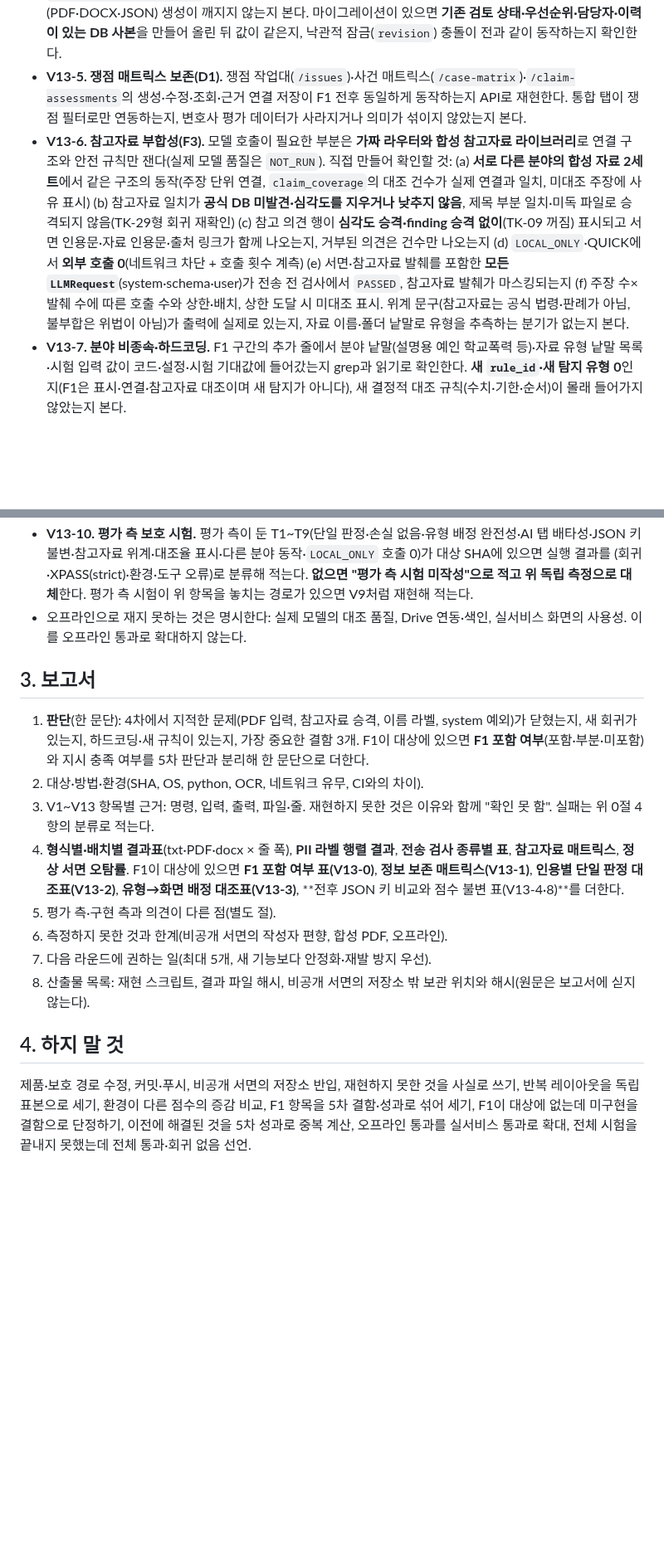
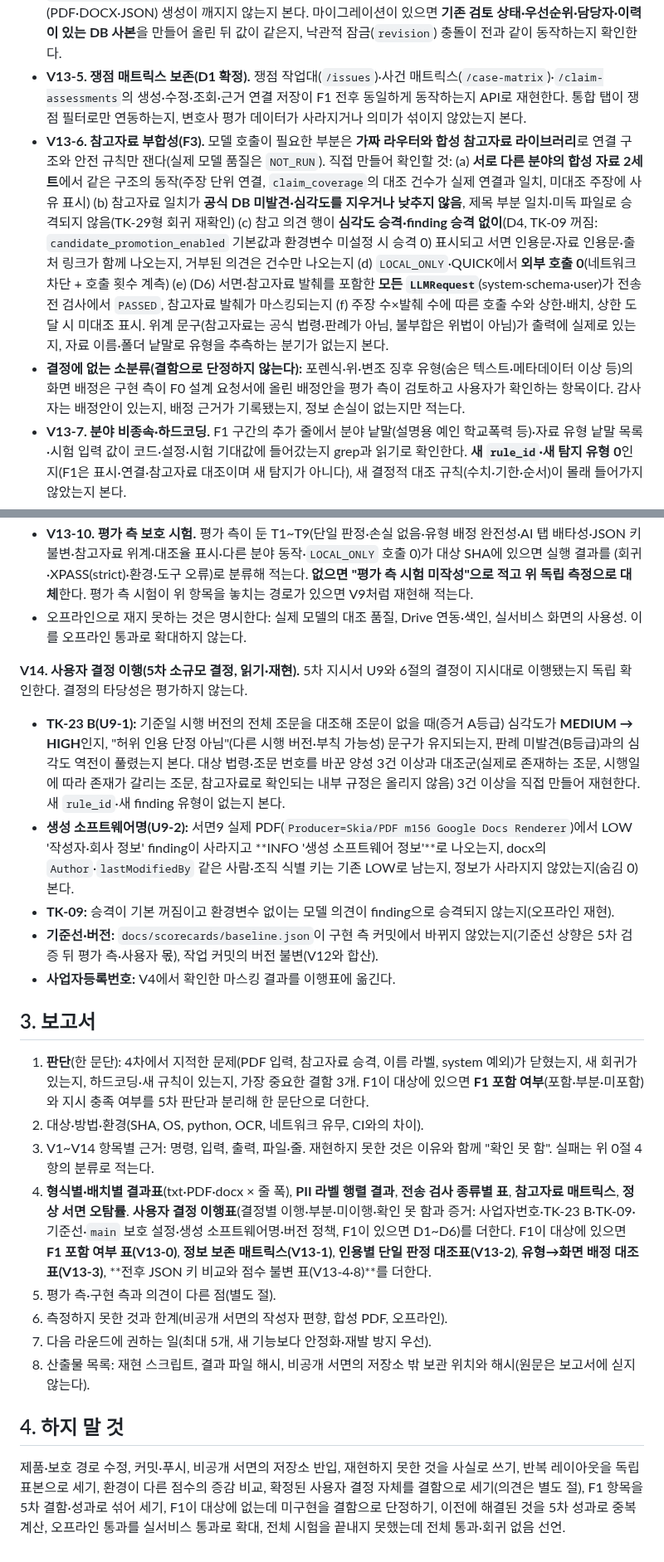
Before and after one commit to stevelee0119/verify_ACAS_LAW, a Markdown page: docs/handoff/PROMPT_FOR_ASTRA_AUDIT_ROUND5.md, 2 parts joined by grey strips. Shown at 83% size. GitHub-like rendering; blank space fills up the shorter version.

```diff
--- a/docs/handoff/PROMPT_FOR_ASTRA_AUDIT_ROUND5.md
+++ b/docs/handoff/PROMPT_FOR_ASTRA_AUDIT_ROUND5.md
@@ -63,20 +65,28 @@
 - **V13-2. 단일 판정.** 같은 `citation_id`의 근거 판정·심각도·문구가 `review_items`, `findings`, `ai_hallucination_table` 사이에서 같은지 모든 인용에서 대조한다(평가 측 실측은 3/3 불일치였다). 서버 값 하나에서 화면이 파생되는지, 화면에서 이어 붙이는지 코드로 확인한다.
 - **V13-3. 유형→화면 배정 완전성.** `FindingType` 열거 전체와 배정표를 **코드로 대조**해 미배정·중복 배정을 찾는다. AI·보안 유형 행이 통합 탭에 0건인지, 통합 탭 유형이 AI 탭에 0건인지 본다. 새 유형을 임시로 추가했을 때 시험이 실패하는지는 **로컬 사본에서만** 확인한다(저장소 수정 금지).
 - **V13-4. 호환성.** 전후 JSON의 **키 목록을 구조적으로 비교**해 삭제·이름 변경이 0인지(추가만), 평가 측 `scripts/score_report.py`·온라인 명세 경로가 같은 JSON에서 같은 점수를 내는지, 보고서(PDF·DOCX·JSON) 생성이 깨지지 않는지 본다. 마이그레이션이 있으면 **기존 검토 상태·우선순위·담당자·이력이 있는 DB 사본**을 만들어 올린 뒤 값이 같은지, 낙관적 잠금(`revision`) 충돌이 전과 같이 동작하는지 확인한다.
-- **V13-5. 쟁점 매트릭스 보존(D1).** 쟁점 작업대(`/issues`)·사건 매트릭스(`/case-matrix`)·`/claim-assessments`의 생성·수정·조회·근거 연결 저장이 F1 전후 동일하게 동작하는지 API로 재현한다. 통합 탭이 쟁점 필터로만 연동하는지, 변호사 평가 데이터가 사라지거나 의미가 섞이지 않았는지 본다.
-- **V13-6. 참고자료 부합성(F3).** 모델 호출이 필요한 부분은 **가짜 라우터와 합성 참고자료 라이브러리**로 연결 구조와 안전 규칙만 잰다(실제 모델 품질은 `NOT_RUN`). 직접 만들어 확인할 것: (a) **서로 다른 분야의 합성 자료 2세트**에서 같은 구조의 동작(주장 단위 연결, `claim_coverage`의 대조 건수가 실제 연결과 일치, 미대조 주장에 사유 표시) (b) 참고자료 일치가 **공식 DB 미발견·심각도를 지우거나 낮추지 않음**, 제목 부분 일치·미독 파일로 승격되지 않음(TK-29형 회귀 재확인) (c) 참고 의견 행이 **심각도 승격·finding 승격 없이**(TK-09 꺼짐) 표시되고 서면 인용문·자료 인용문·출처 링크가 함께 나오는지, 거부된 의견은 건수만 나오는지 (d) `LOCAL_ONLY`·QUICK에서 **외부 호출 0**(네트워크 차단 + 호출 횟수 계측) (e) 서면·참고자료 발췌를 포함한 **모든 `LLMRequest`**(system·schema·user)가 전송 전 검사에서 `PASSED`, 참고자료 발췌가 마스킹되는지 (f) 주장 수×발췌 수에 따른 호출 수와 상한·배치, 상한 도달 시 미대조 표시. 위계 문구(참고자료는 공식 법령·판례가 아님, 불부합은 위법이 아님)가 출력에 실제로 있는지, 자료 이름·폴더 낱말로 유형을 추측하는 분기가 없는지 본다.
+- **V13-5. 쟁점 매트릭스 보존(D1 확정).** 쟁점 작업대(`/issues`)·사건 매트릭스(`/case-matrix`)·`/claim-assessments`의 생성·수정·조회·근거 연결 저장이 F1 전후 동일하게 동작하는지 API로 재현한다. 통합 탭이 쟁점 필터로만 연동하는지, 변호사 평가 데이터가 사라지거나 의미가 섞이지 않았는지 본다.
+- **V13-6. 참고자료 부합성(F3).** 모델 호출이 필요한 부분은 **가짜 라우터와 합성 참고자료 라이브러리**로 연결 구조와 안전 규칙만 잰다(실제 모델 품질은 `NOT_RUN`). 직접 만들어 확인할 것: (a) **서로 다른 분야의 합성 자료 2세트**에서 같은 구조의 동작(주장 단위 연결, `claim_coverage`의 대조 건수가 실제 연결과 일치, 미대조 주장에 사유 표시) (b) 참고자료 일치가 **공식 DB 미발견·심각도를 지우거나 낮추지 않음**, 제목 부분 일치·미독 파일로 승격되지 않음(TK-29형 회귀 재확인) (c) 참고 의견 행이 **심각도 승격·finding 승격 없이**(D4, TK-09 꺼짐: `candidate_promotion_enabled` 기본값과 환경변수 미설정 시 승격 0) 표시되고 서면 인용문·자료 인용문·출처 링크가 함께 나오는지, 거부된 의견은 건수만 나오는지 (d) `LOCAL_ONLY`·QUICK에서 **외부 호출 0**(네트워크 차단 + 호출 횟수 계측) (e) (D6) 서면·참고자료 발췌를 포함한 **모든 `LLMRequest`**(system·schema·user)가 전송 전 검사에서 `PASSED`, 참고자료 발췌가 마스킹되는지 (f) 주장 수×발췌 수에 따른 호출 수와 상한·배치, 상한 도달 시 미대조 표시. 위계 문구(참고자료는 공식 법령·판례가 아님, 불부합은 위법이 아님)가 출력에 실제로 있는지, 자료 이름·폴더 낱말로 유형을 추측하는 분기가 없는지 본다.
+- **결정에 없는 소분류(결함으로 단정하지 않는다):** 포렌식·위·변조 징후 유형(숨은 텍스트·메타데이터 이상 등)의 화면 배정은 구현 측이 F0 설계 요청서에 올린 배정안을 평가 측이 검토하고 사용자가 확인하는 항목이다. 감사자는 배정안이 있는지, 배정 근거가 기록됐는지, 정보 손실이 없는지만 적는다.
 - **V13-7. 분야 비종속·하드코딩.** F1 구간의 추가 줄에서 분야 낱말(설명용 예인 학교폭력 등)·자료 유형 낱말 목록·시험 입력 값이 코드·설정·시험 기대값에 들어갔는지 grep과 읽기로 확인한다. **새 `rule_id`·새 탐지 유형 0**인지(F1은 표시·연결·참고자료 대조이며 새 탐지가 아니다), 새 결정적 대조 규칙(수치·기한·순서)이 몰래 들어가지 않았는지 본다.
 - **V13-8. 점수·측정 불변.** F1 시작·종료 SHA에서 모든 개발 서면 probe 항목, `scorecard.py`의 dev/holdout, 회귀 게이트 결과가 **완전히 같아야 한다**(화면·표시 변경이므로). 다르면 어디서 달라졌는지 항목 단위로 적는다.
 - **V13-9. 화면 동작(가능한 범위).** 로컬에서 앱을 띄워 브라우저(Playwright 등)로 탭 구성, AI 탭 배타성(인용·RAG 행 0), 통합 탭의 필터·상태 저장·상세 보기, 고정 안내를 확인한다. 구현 측이 추가한 브라우저 시험을 재실행해 결과를 적는다. 환경상 불가하면 "확인 못 함"으로 적고 정적 코드 검토로 대체하지 않았음을 밝힌다. **사용 편의는 점수화하지 않는다**(의견으로만 적는다).
 - **V13-10. 평가 측 보호 시험.** 평가 측이 둔 T1~T9(단일 판정·손실 없음·유형 배정 완전성·AI 탭 배타성·JSON 키 불변·참고자료 위계·대조율 표시·다른 분야 동작·`LOCAL_ONLY` 호출 0)가 대상 SHA에 있으면 실행 결과를 (회귀·XPASS(strict)·환경·도구 오류)로 분류해 적는다. **없으면 "평가 측 시험 미작성"으로 적고 위 독립 측정으로 대체**한다. 평가 측 시험이 위 항목을 놓치는 경로가 있으면 V9처럼 재현해 적는다.
 - 오프라인으로 재지 못하는 것은 명시한다: 실제 모델의 대조 품질, Drive 연동·색인, 실서비스 화면의 사용성. 이를 오프라인 통과로 확대하지 않는다.
 
+**V14. 사용자 결정 이행(5차 소규모 결정, 읽기·재현).** 5차 지시서 U9와 6절의 결정이 지시대로 이행됐는지 독립 확인한다. 결정의 타당성은 평가하지 않는다.
+- **TK-23 B(U9-1):** 기준일 시행 버전의 전체 조문을 대조해 조문이 없을 때(증거 A등급) 심각도가 **MEDIUM → HIGH**인지, "허위 인용 단정 아님"(다른 시행 버전·부칙 가능성) 문구가 유지되는지, 판례 미발견(B등급)과의 심각도 역전이 풀렸는지 본다. 대상 법령·조문 번호를 바꾼 양성 3건 이상과 대조군(실제로 존재하는 조문, 시행일에 따라 존재가 갈리는 조문, 참고자료로 확인되는 내부 규정은 올리지 않음) 3건 이상을 직접 만들어 재현한다. 새 `rule_id`·새 finding 유형이 없는지 본다.
+- **생성 소프트웨어명(U9-2):** 서면9 실제 PDF(`Producer=Skia/PDF m156 Google Docs Renderer`)에서 LOW '작성자·회사 정보' finding이 사라지고 **INFO '생성 소프트웨어 정보'**로 나오는지, docx의 `Author`·`lastModifiedBy` 같은 사람·조직 식별 키는 기존 LOW로 남는지, 정보가 사라지지 않았는지(숨김 0) 본다.
+- **TK-09:** 승격이 기본 꺼짐이고 환경변수 없이는 모델 의견이 finding으로 승격되지 않는지(오프라인 재현).
+- **기준선·버전:** `docs/scorecards/baseline.json`이 구현 측 커밋에서 바뀌지 않았는지(기준선 상향은 5차 검증 뒤 평가 측·사용자 몫), 작업 커밋의 버전 불변(V12와 합산).
+- **사업자등록번호:** V4에서 확인한 마스킹 결과를 이행표에 옮긴다.
+
 ## 3. 보고서
 
 1. **판단**(한 문단): 4차에서 지적한 문제(PDF 입력, 참고자료 승격, 이름 라벨, system 예외)가 닫혔는지, 새 회귀가 있는지, 하드코딩·새 규칙이 있는지, 가장 중요한 결함 3개. F1이 대상에 있으면 **F1 포함 여부**(포함·부분·미포함)와 지시 충족 여부를 5차 판단과 분리해 한 문단으로 더한다.
 2. 대상·방법·환경(SHA, OS, python, OCR, 네트워크 유무, CI와의 차이).
-3. V1~V13 항목별 근거: 명령, 입력, 출력, 파일·줄. 재현하지 못한 것은 이유와 함께 "확인 못 함". 실패는 위 0절 4항의 분류로 적는다.
-4. **형식별·배치별 결과표**(txt·PDF·docx × 줄 폭), **PII 라벨 행렬 결과**, **전송 검사 종류별 표**, **참고자료 매트릭스**, **정상 서면 오탐률**. F1이 대상에 있으면 **F1 포함 여부 표(V13-0)**, **정보 보존 매트릭스(V13-1)**, **인용별 단일 판정 대조표(V13-2)**, **유형→화면 배정 대조표(V13-3)**, **전후 JSON 키 비교와 점수 불변 표(V13-4·8)**를 더한다.
+3. V1~V14 항목별 근거: 명령, 입력, 출력, 파일·줄. 재현하지 못한 것은 이유와 함께 "확인 못 함". 실패는 위 0절 4항의 분류로 적는다.
+4. **형식별·배치별 결과표**(txt·PDF·docx × 줄 폭), **PII 라벨 행렬 결과**, **전송 검사 종류별 표**, **참고자료 매트릭스**, **정상 서면 오탐률**. **사용자 결정 이행표**(결정별 이행·부분·미이행·확인 못 함과 증거: 사업자번호·TK-23 B·TK-09·기준선·`main` 보호 설정·생성 소프트웨어명·버전 정책, F1이 있으면 D1~D6)를 더한다. F1이 대상에 있으면 **F1 포함 여부 표(V13-0)**, **정보 보존 매트릭스(V13-1)**, **인용별 단일 판정 대조표(V13-2)**, **유형→화면 배정 대조표(V13-3)**, **전후 JSON 키 비교와 점수 불변 표(V13-4·8)**를 더한다.
 5. 평가 측·구현 측과 의견이 다른 점(별도 절).
 6. 측정하지 못한 것과 한계(비공개 서면의 작성자 편향, 합성 PDF, 오프라인).
 7. 다음 라운드에 권하는 일(최대 5개, 새 기능보다 안정화·재발 방지 우선).
@@ -84,4 +94,4 @@
 
 ## 4. 하지 말 것
 
-제품·보호 경로 수정, 커밋·푸시, 비공개 서면의 저장소 반입, 재현하지 못한 것을 사실로 쓰기, 반복 레이아웃을 독립 표본으로 세기, 환경이 다른 점수의 증감 비교, F1 항목을 5차 결함·성과로 섞어 세기, F1이 대상에 없는데 미구현을 결함으로 단정하기, 이전에 해결된 것을 5차 성과로 중복 계산, 오프라인 통과를 실서비스 통과로 확대, 전체 시험을 끝내지 못했는데 전체 통과·회귀 없음 선언.
+제품·보호 경로 수정, 커밋·푸시, 비공개 서면의 저장소 반입, 재현하지 못한 것을 사실로 쓰기, 반복 레이아웃을 독립 표본으로 세기, 환경이 다른 점수의 증감 비교, 확정된 사용자 결정 자체를 결함으로 세기(의견은 별도 절), F1 항목을 5차 결함·성과로 섞어 세기, F1이 대상에 없는데 미구현을 결함으로 단정하기, 이전에 해결된 것을 5차 성과로 중복 계산, 오프라인 통과를 실서비스 통과로 확대, 전체 시험을 끝내지 못했는데 전체 통과·회귀 없음 선언.
```
Also changed, not shown: other parts of docs/handoff/PROMPT_FOR_ASTRA_AUDIT_ROUND5.md (+7 -5 lines), docs/handoff/README.md (+1 -1 lines).
